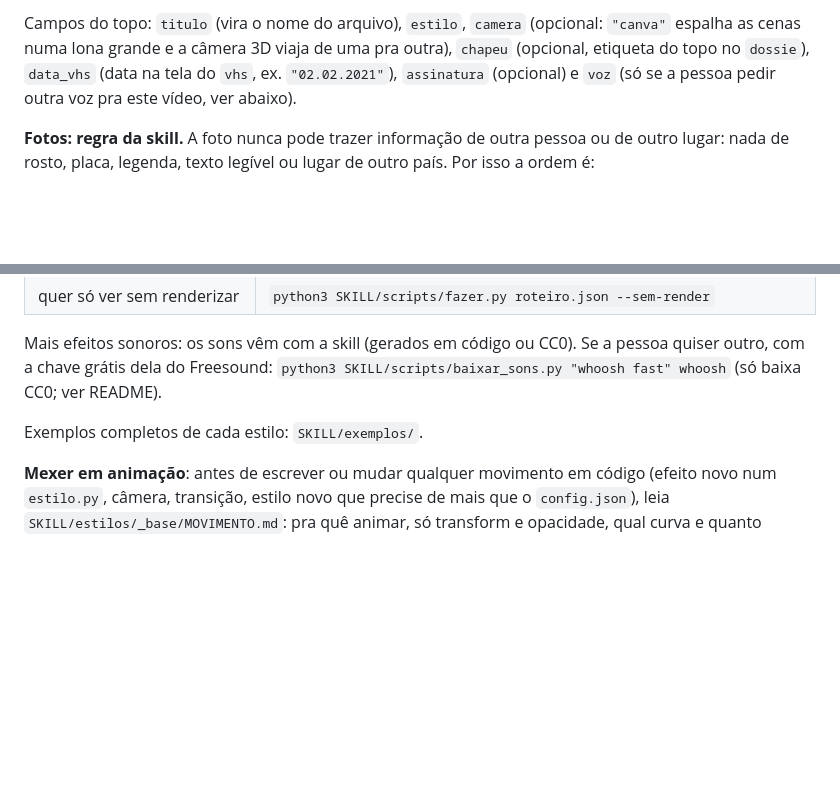
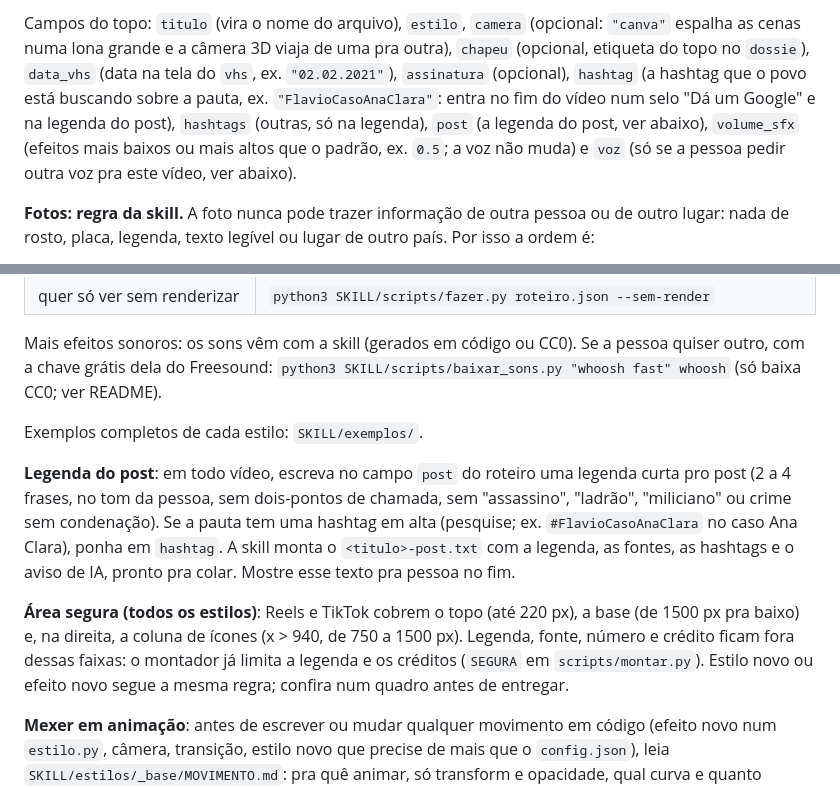
Before and after one commit to fgf0t/motion-eleicao, a Markdown page: motion-eleicao/SKILL.md, 2 parts joined by grey strips. GitHub-like rendering; blank space fills up the shorter version.

Commit message:
SKILL.md: area segura, hashtag, legenda do post, volume_sfx

```diff
--- a/motion-eleicao/SKILL.md
+++ b/motion-eleicao/SKILL.md
@@ -122,7 +122,9 @@ o `roteiro.json`. Comece copiando o exemplo do estilo escolhido em `SKILL/exempl
 Se a busca da `foto` não achar nada livre, o script avisa e a cena sai sem foto (o vídeo continua).
 
 Campos do topo: `titulo` (vira o nome do arquivo), `estilo`, `camera` (opcional: `"canva"` espalha as cenas numa lona grande e a câmera 3D viaja de uma pra outra), `chapeu` (opcional, etiqueta do topo no `dossie`),
-`data_vhs` (data na tela do `vhs`, ex. `"02.02.2021"`), `assinatura` (opcional) e `voz` (só se a pessoa pedir outra voz pra este vídeo, ver abaixo).
+`data_vhs` (data na tela do `vhs`, ex. `"02.02.2021"`), `assinatura` (opcional), `hashtag` (a hashtag que o povo está buscando sobre a pauta,
+ex. `"FlavioCasoAnaClara"`: entra no fim do vídeo num selo "Dá um Google" e na legenda do post), `hashtags` (outras, só na legenda),
+`post` (a legenda do post, ver abaixo), `volume_sfx` (efeitos mais baixos ou mais altos que o padrão, ex. `0.5`; a voz não muda) e `voz` (só se a pessoa pedir outra voz pra este vídeo, ver abaixo).
 
 **Fotos: regra da skill.** A foto nunca pode trazer informação de outra pessoa ou de outro lugar: nada de rosto,
 placa, legenda, texto legível ou lugar de outro país. Por isso a ordem é:
@@ -283,6 +285,16 @@ dela do Freesound: `python3 SKILL/scripts/baixar_sons.py "whoosh fast" whoosh` (
 
 Exemplos completos de cada estilo: `SKILL/exemplos/`.
 
+**Legenda do post**: em todo vídeo, escreva no campo `post` do roteiro uma legenda curta pro post (2 a 4 frases, no tom da
+pessoa, sem dois-pontos de chamada, sem "assassino", "ladrão", "miliciano" ou crime sem condenação). Se a pauta tem uma
+hashtag em alta (pesquise; ex. `#FlavioCasoAnaClara` no caso Ana Clara), ponha em `hashtag`. A skill monta o
+`<titulo>-post.txt` com a legenda, as fontes, as hashtags e o aviso de IA, pronto pra colar. Mostre esse texto pra pessoa no fim.
+
+**Área segura (todos os estilos)**: Reels e TikTok cobrem o topo (até 220 px), a base (de 1500 px pra baixo) e, na
+direita, a coluna de ícones (x > 940, de 750 a 1500 px). Legenda, fonte, número e crédito ficam fora dessas faixas: o
+montador já limita a legenda e os créditos (`SEGURA` em `scripts/montar.py`). Estilo novo ou efeito novo segue a mesma
+regra; confira num quadro antes de entregar.
+
 **Mexer em animação**: antes de escrever ou mudar qualquer movimento em código (efeito novo num `estilo.py`, câmera,
 transição, estilo novo que precise de mais que o `config.json`), leia `SKILL/estilos/_base/MOVIMENTO.md`: pra quê
 animar, só transform e opacidade, qual curva e quanto tempo, uma coisa de cada vez.
```
